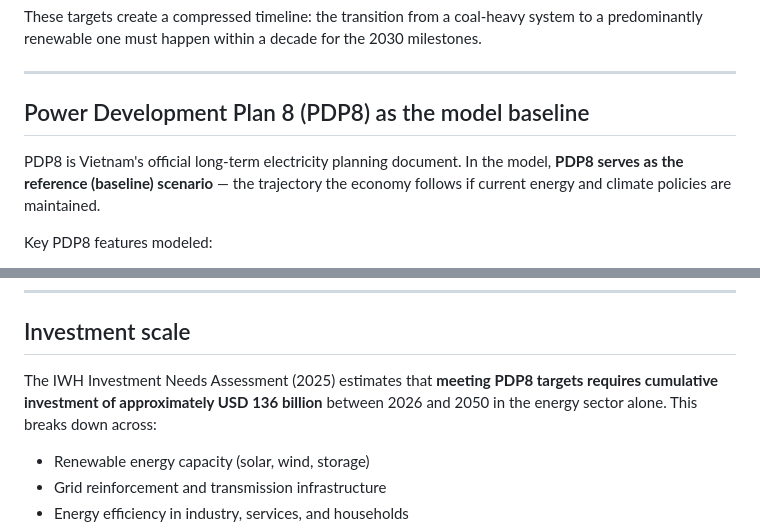
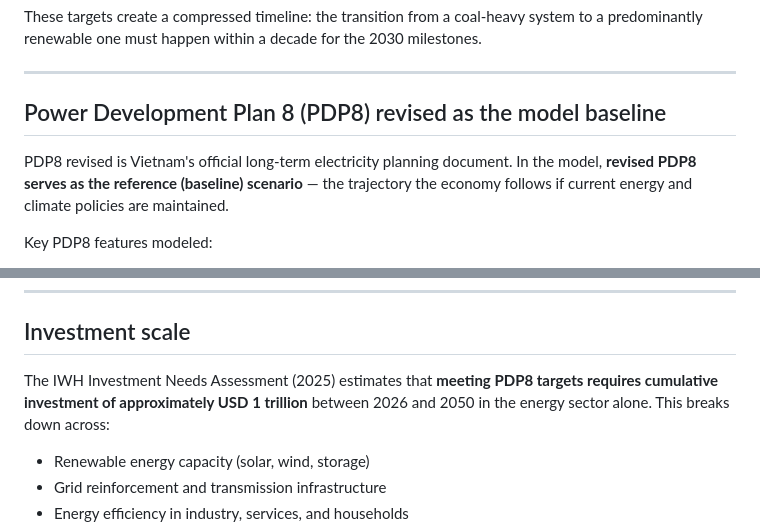
Before and after one commit to schultkr/DGE-METRIC-VietNam, a Markdown page: docs/vietnam_context.md, 2 parts joined by grey strips. GitHub-like rendering.

```diff
--- a/docs/vietnam_context.md
+++ b/docs/vietnam_context.md
@@ -18,9 +18,9 @@ These targets create a compressed timeline: the transition from a coal-heavy sys
 
 ---
 
-## Power Development Plan 8 (PDP8) as the model baseline
+## Power Development Plan 8 (PDP8) revised as the model baseline
 
-PDP8 is Vietnam's official long-term electricity planning document. In the model, **PDP8 serves as the reference (baseline) scenario** — the trajectory the economy follows if current energy and climate policies are maintained.
+PDP8 revised is Vietnam's official long-term electricity planning document. In the model, **revised PDP8 serves as the reference (baseline) scenario** — the trajectory the economy follows if current energy and climate policies are maintained.
 
 Key PDP8 features modeled:
 
@@ -35,7 +35,7 @@ PDP8 is ambitious relative to current implementation capacity. The model treats
 
 ## Investment scale
 
-The IWH Investment Needs Assessment (2025) estimates that **meeting PDP8 targets requires cumulative investment of approximately USD 136 billion** between 2026 and 2050 in the energy sector alone. This breaks down across:
+The IWH Investment Needs Assessment (2025) estimates that **meeting PDP8 targets requires cumulative investment of approximately USD 1 trillion** between 2026 and 2050 in the energy sector alone. This breaks down across:
 
 - Renewable energy capacity (solar, wind, storage)
 - Grid reinforcement and transmission infrastructure
```
